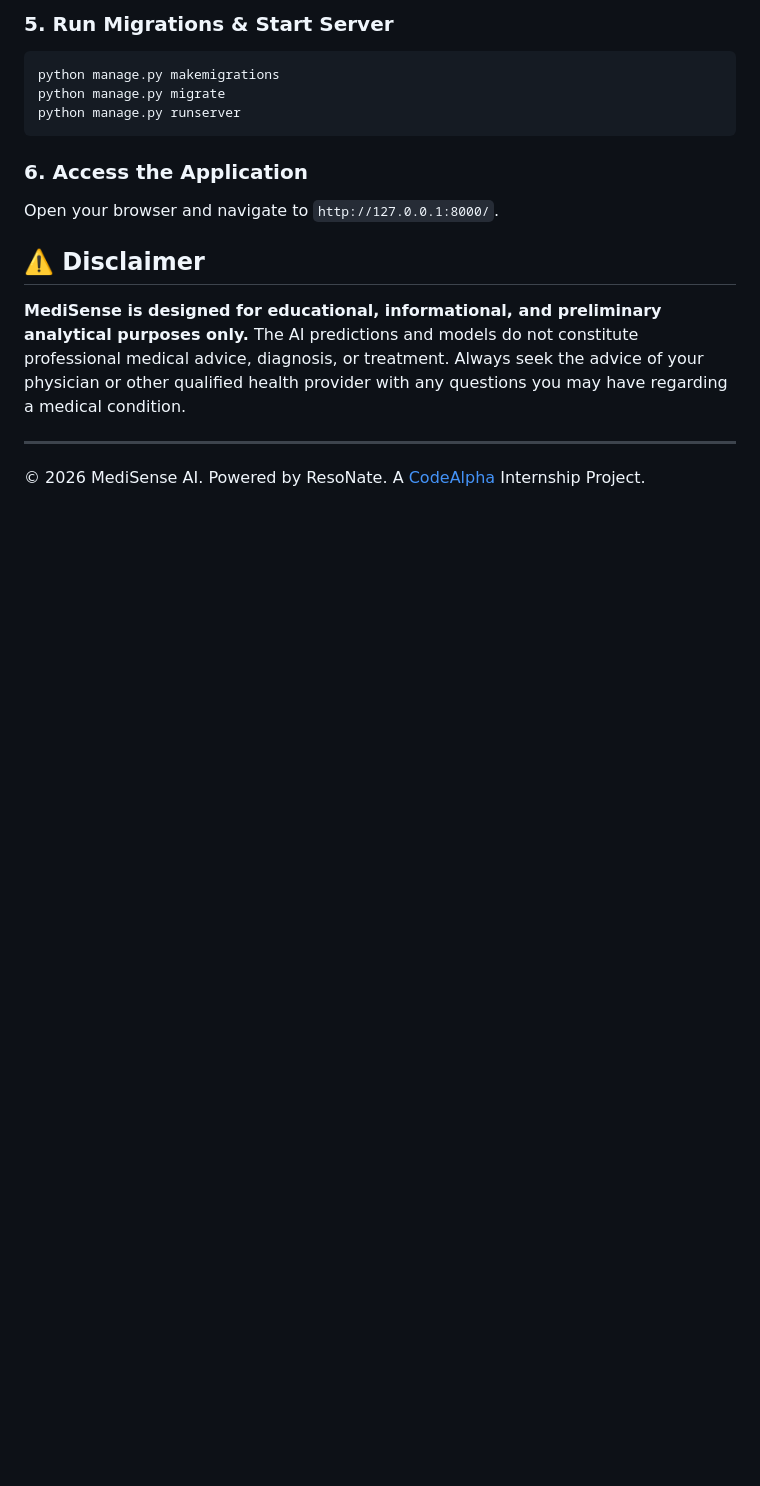
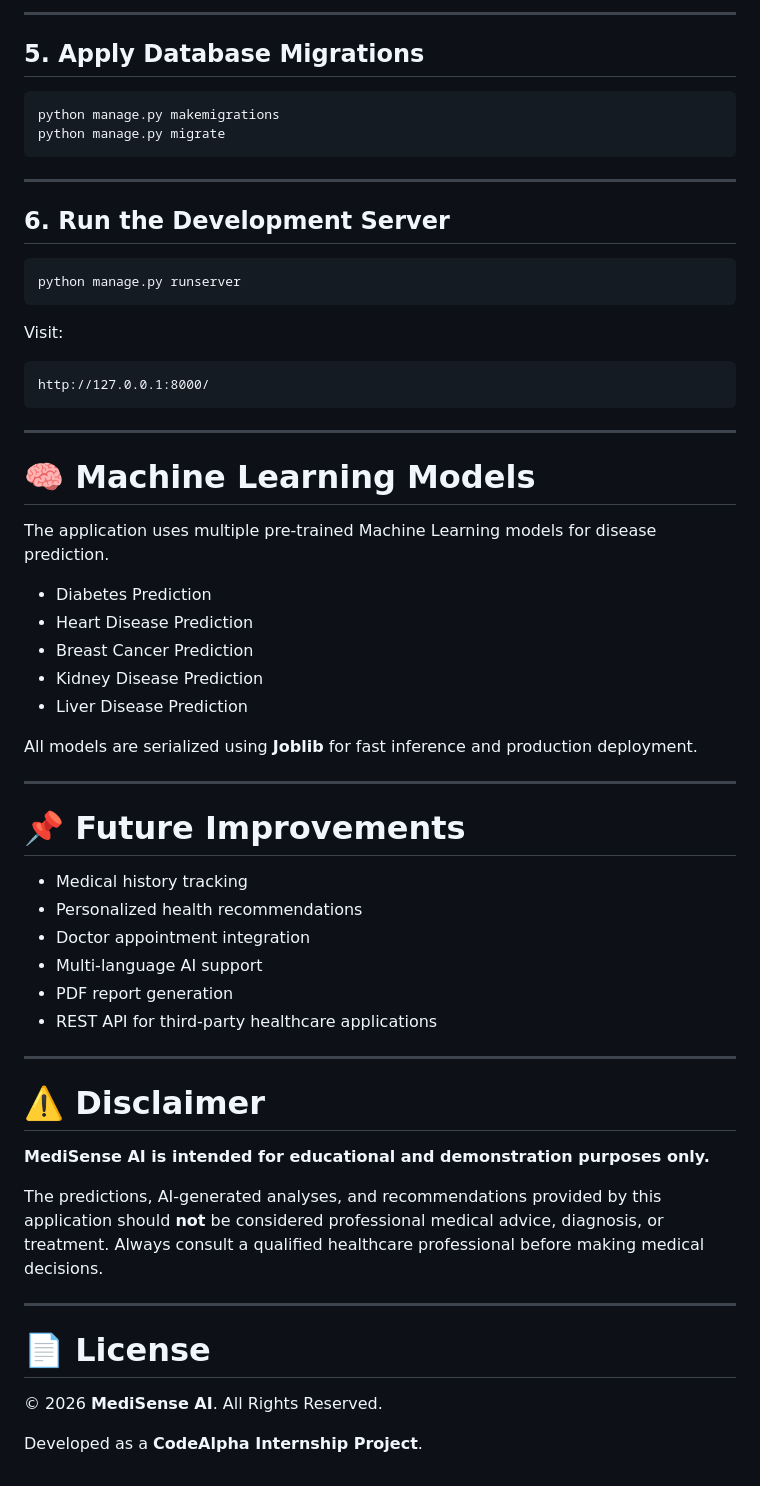
Before and after one commit to arpitchaudhary14/CodeAlpha_DiseasePredictionSystem, a Markdown page: README.md, the part around one of its changes. Drawn GitHub-style; blank space fills up the shorter version.

````diff
--- a/README.md
+++ b/README.md
@@ -70,16 +126,64 @@ Fill in the following variables in your `.env` file:
 
-### 5. Run Migrations & Start Server
+---
+
+## 5. Apply Database Migrations
+
 ```bash
 python manage.py makemigrations
 python manage.py migrate
+```
+
+---
+
+## 6. Run the Development Server
+
+```bash
 python manage.py runserver
 ```
 
-### 6. Access the Application
-Open your browser and navigate to `http://127.0.0.1:8000/`.
+Visit:
 
-## ⚠️ Disclaimer
-**MediSense is designed for educational, informational, and preliminary analytical purposes only.** The AI predictions and models do not constitute professional medical advice, diagnosis, or treatment. Always seek the advice of your physician or other qualified health provider with any questions you may have regarding a medical condition.
+```
+http://127.0.0.1:8000/
+```
 
 ---
-© 2026 MediSense AI. Powered by ResoNate. A [CodeAlpha](https://www.codealpha.tech) Internship Project.
+
+# 🧠 Machine Learning Models
+
+The application uses multiple pre-trained Machine Learning models for disease prediction.
+
+- Diabetes Prediction
+- Heart Disease Prediction
+- Breast Cancer Prediction
+- Kidney Disease Prediction
+- Liver Disease Prediction
+
+All models are serialized using **Joblib** for fast inference and production deployment.
+
+---
+
+# 📌 Future Improvements
+
+- Medical history tracking
+- Personalized health recommendations
+- Doctor appointment integration
+- Multi-language AI support
+- PDF report generation
+- REST API for third-party healthcare applications
+
+---
+
+# ⚠️ Disclaimer
+
+**MediSense AI is intended for educational and demonstration purposes only.**
+
+The predictions, AI-generated analyses, and recommendations provided by this application should **not** be considered professional medical advice, diagnosis, or treatment. Always consult a qualified healthcare professional before making medical decisions.
+
+---
+
+# 📄 License
+
+© 2026 **MediSense AI**. All Rights Reserved.
+
+Developed as a **CodeAlpha Internship Project**.
````
Also changed, not shown: other parts of README.md (+100 -44 lines).
